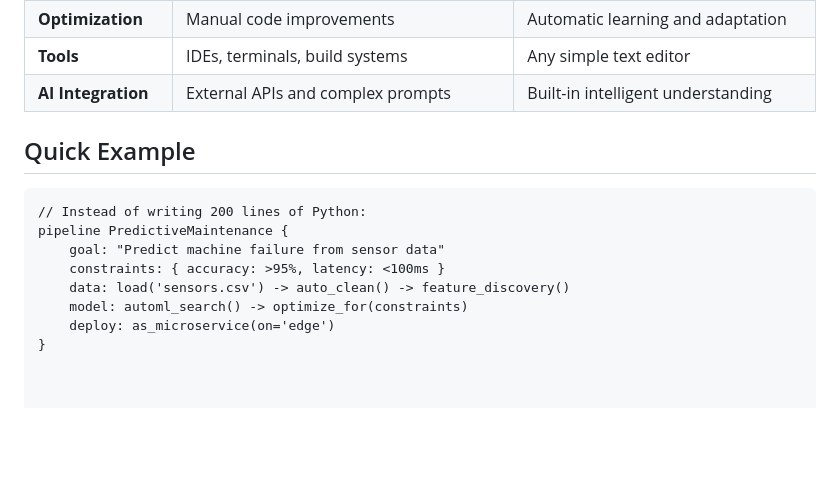
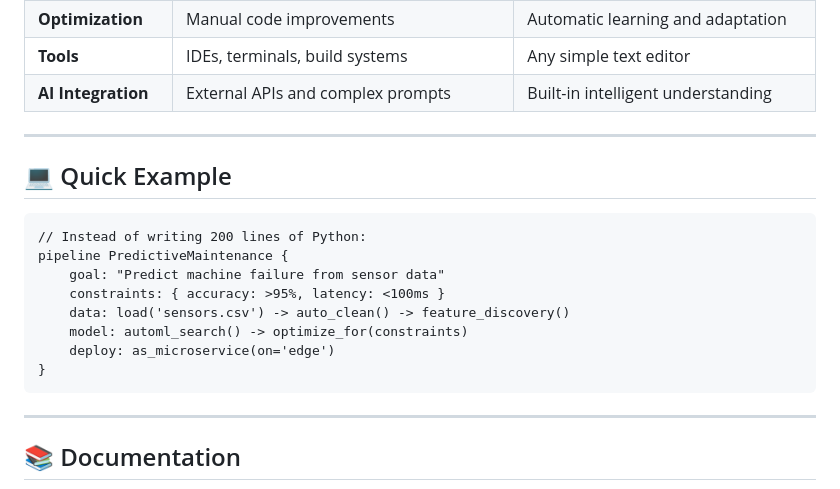
Before and after one commit to ElaMCB/Neuro, a Markdown page: README.md, the part around the change printed below. Drawn GitHub-style; blank space fills up the shorter version.

````diff
--- a/README.md
+++ b/README.md
@@ -101,7 +112,9 @@ All in one step, no code required.
 | **Tools** | IDEs, terminals, build systems | Any simple text editor |
 | **AI Integration** | External APIs and complex prompts | Built-in intelligent understanding |
 
-## Quick Example
+---
+
+## 💻 Quick Example
 
 ```neuro
 // Instead of writing 200 lines of Python:
@@ -112,6 +125,9 @@ pipeline PredictiveMaintenance {
     model: automl_search() -> optimize_for(constraints)
     deploy: as_microservice(on='edge')
 }
+```
 
+---
 
+## 📚 Documentation
 
````
Also changed, not shown: other parts of README.md (+59 -46 lines).
